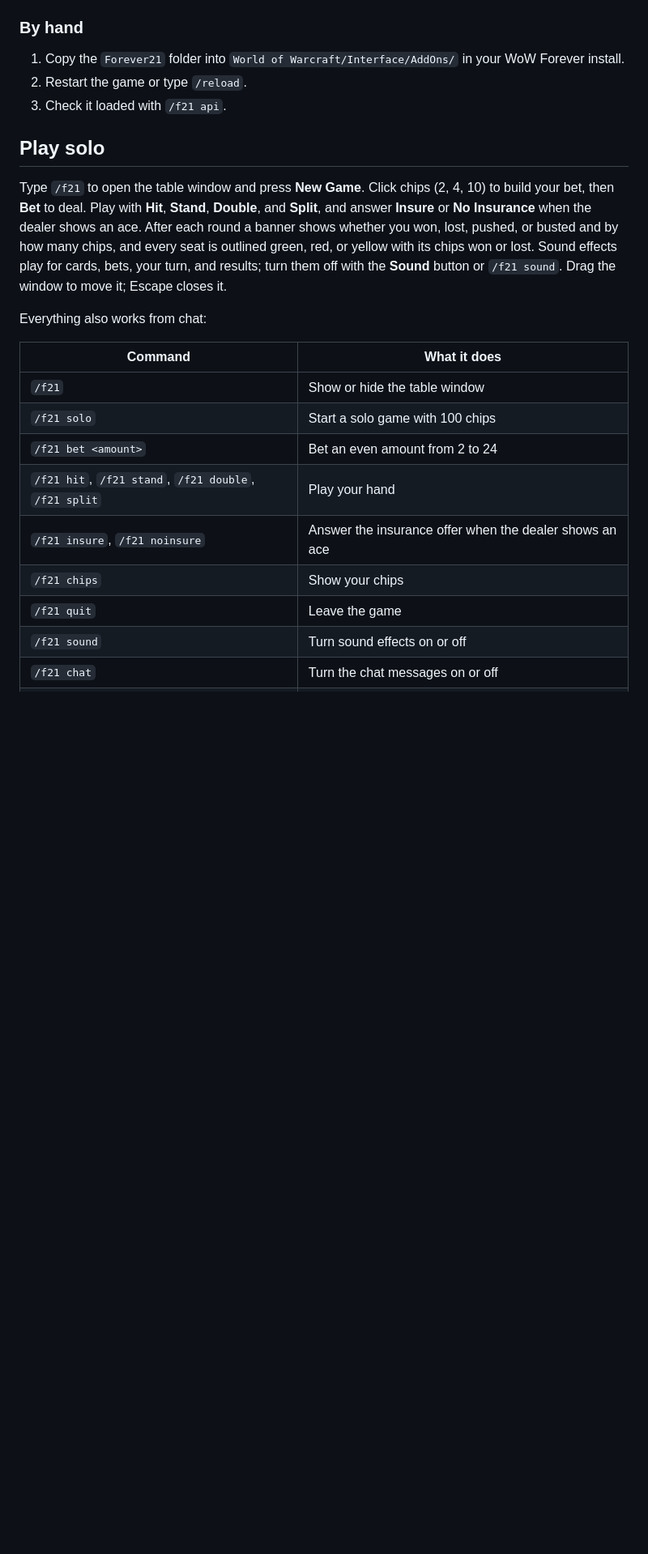
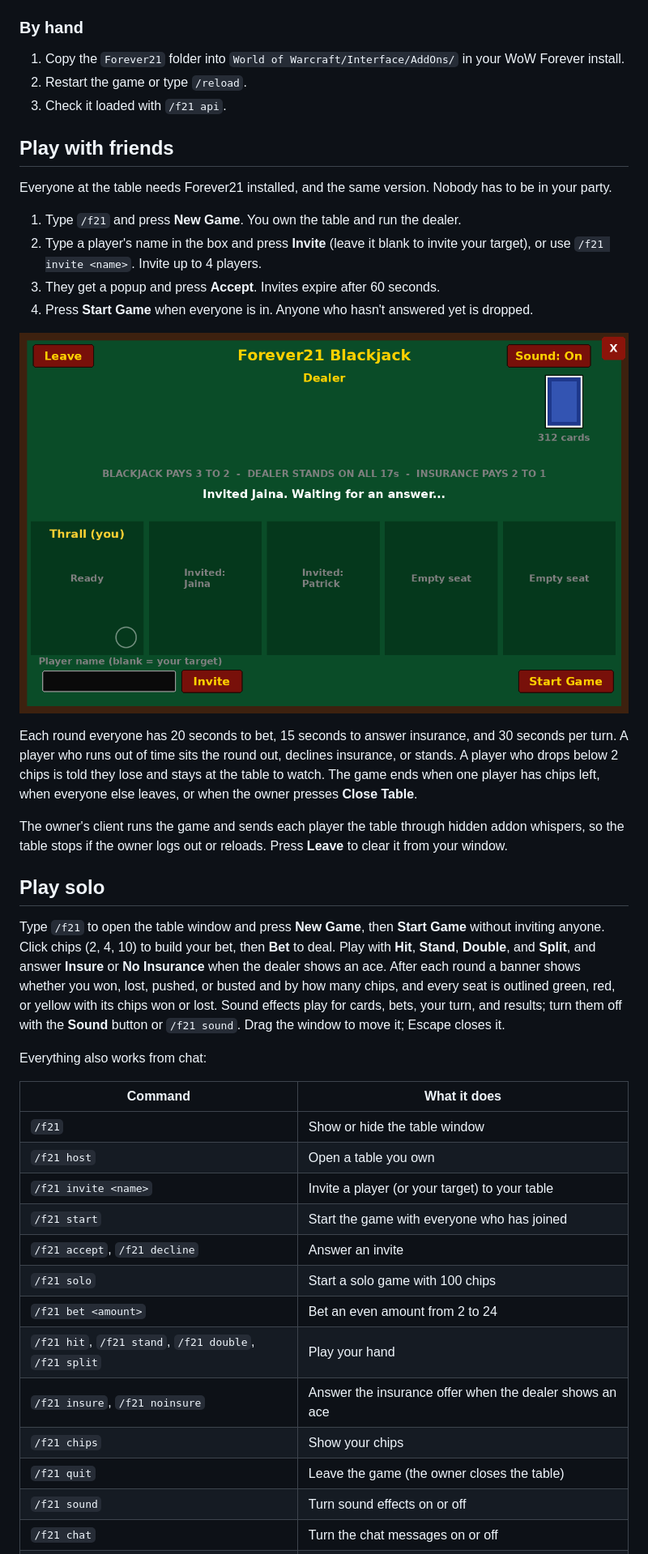
Before and after one commit to patrickpoulin/forever21, a Markdown page: README.md, the part around one of its changes. Shown at 81% size. Rendered like a GitHub page; pictures changed too: docs/lobby-preview.png (added); blank space fills up the shorter version.

Commit message:
Add invites and multiplayer tables (v0.4.0) (#4)
* Add invites and multiplayer tables (v0.4.0)

The table owner's client runs the game and sends every seated player the
table state through hidden addon whispers. Players are invited by name or
target, answer a popup, and play with bet, insurance, and turn timers.

- Net.lua: chunked whispers under 255 bytes, a throttled send queue that
  merges waiting table updates per player
- Serialize.lua: compact encoding for addon messages
- Table.lua: host and client roles, invites, timers, leaving and closing
- UI: invite box, Start Game, countdowns, Close Table; fix seat highlight
  showing on every seat outside the results
- Simulated multi-player room in the test stub, multiplayer specs,
  previews and README

Co-Authored-By: Claude Opus 5.5 <noreply@anthropic.com>
Claude-Session: https://claude.ai/code/session_01BEK9oiak8koaR9JqKqsEpZ

* Make the table window smaller

Shrink the window from 720x480 to 640x400: narrower, shorter seats with the
bet chip in the corner, the rules and status lines moved up, and split hands
laid out to fit (two stacked, three or four in a 2 x 2 grid).

Co-Authored-By: Claude Opus 5.5 <noreply@anthropic.com>
Claude-Session: https://claude.ai/code/session_01BEK9oiak8koaR9JqKqsEpZ

---------

Co-authored-by: Claude <noreply@anthropic.com>

```diff
--- a/README.md
+++ b/README.md
@@ -27,21 +27,40 @@ WowUp installs the latest GitHub release. A new release is published automatical
 2. Restart the game or type `/reload`.
 3. Check it loaded with `/f21 api`.
 
+## Play with friends
+
+Everyone at the table needs Forever21 installed, and the same version. Nobody has to be in your party.
+
+1. Type `/f21` and press **New Game**. You own the table and run the dealer.
+2. Type a player's name in the box and press **Invite** (leave it blank to invite your target), or use `/f21 invite <name>`. Invite up to 4 players.
+3. They get a popup and press **Accept**. Invites expire after 60 seconds.
+4. Press **Start Game** when everyone is in. Anyone who hasn't answered yet is dropped.
+
+![Lobby preview](docs/lobby-preview.png)
+
+Each round everyone has 20 seconds to bet, 15 seconds to answer insurance, and 30 seconds per turn. A player who runs out of time sits the round out, declines insurance, or stands. A player who drops below 2 chips is told they lose and stays at the table to watch. The game ends when one player has chips left, when everyone else leaves, or when the owner presses **Close Table**.
+
+The owner's client runs the game and sends each player the table through hidden addon whispers, so the table stops if the owner logs out or reloads. Press **Leave** to clear it from your window.
+
 ## Play solo
 
-Type `/f21` to open the table window and press **New Game**. Click chips (2, 4, 10) to build your bet, then **Bet** to deal. Play with **Hit**, **Stand**, **Double**, and **Split**, and answer **Insure** or **No Insurance** when the dealer shows an ace. After each round a banner shows whether you won, lost, pushed, or busted and by how many chips, and every seat is outlined green, red, or yellow with its chips won or lost. Sound effects play for cards, bets, your turn, and results; turn them off with the **Sound** button or `/f21 sound`. Drag the window to move it; Escape closes it.
+Type `/f21` to open the table window and press **New Game**, then **Start Game** without inviting anyone. Click chips (2, 4, 10) to build your bet, then **Bet** to deal. Play with **Hit**, **Stand**, **Double**, and **Split**, and answer **Insure** or **No Insurance** when the dealer shows an ace. After each round a banner shows whether you won, lost, pushed, or busted and by how many chips, and every seat is outlined green, red, or yellow with its chips won or lost. Sound effects play for cards, bets, your turn, and results; turn them off with the **Sound** button or `/f21 sound`. Drag the window to move it; Escape closes it.
 
 Everything also works from chat:
 
 | Command | What it does |
 | --- | --- |
 | `/f21` | Show or hide the table window |
+| `/f21 host` | Open a table you own |
+| `/f21 invite <name>` | Invite a player (or your target) to your table |
+| `/f21 start` | Start the game with everyone who has joined |
+| `/f21 accept`, `/f21 decline` | Answer an invite |
 | `/f21 solo` | Start a solo game with 100 chips |
 | `/f21 bet <amount>` | Bet an even amount from 2 to 24 |
 | `/f21 hit`, `/f21 stand`, `/f21 double`, `/f21 split` | Play your hand |
 | `/f21 insure`, `/f21 noinsure` | Answer the insurance offer when the dealer shows an ace |
 | `/f21 chips` | Show your chips |
-| `/f21 quit` | Leave the game |
+| `/f21 quit` | Leave the game (the owner closes the table) |
 | `/f21 sound` | Turn sound effects on or off |
 | `/f21 chat` | Turn the chat messages on or off |
 | `/f21 stats` | Your games and hands played |
```
Also changed, not shown: other parts of README.md (+2 -2 lines), docs/table-preview.png, 14 other files.
